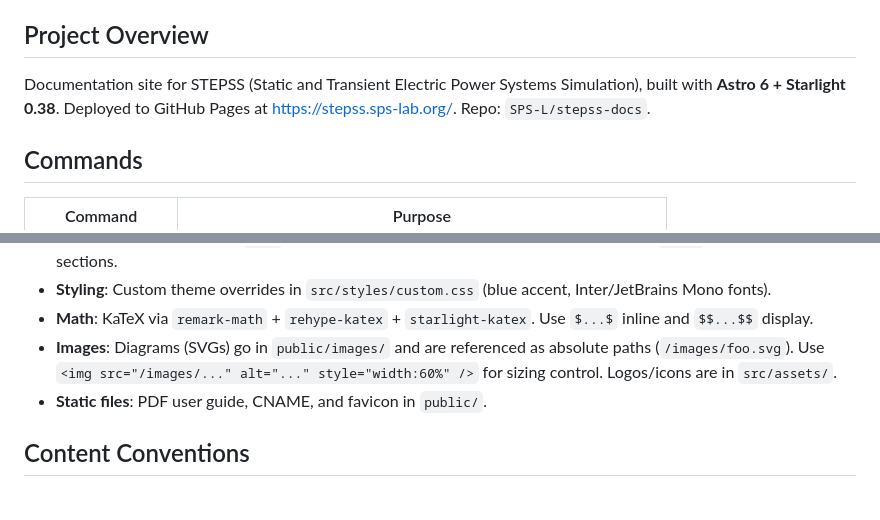
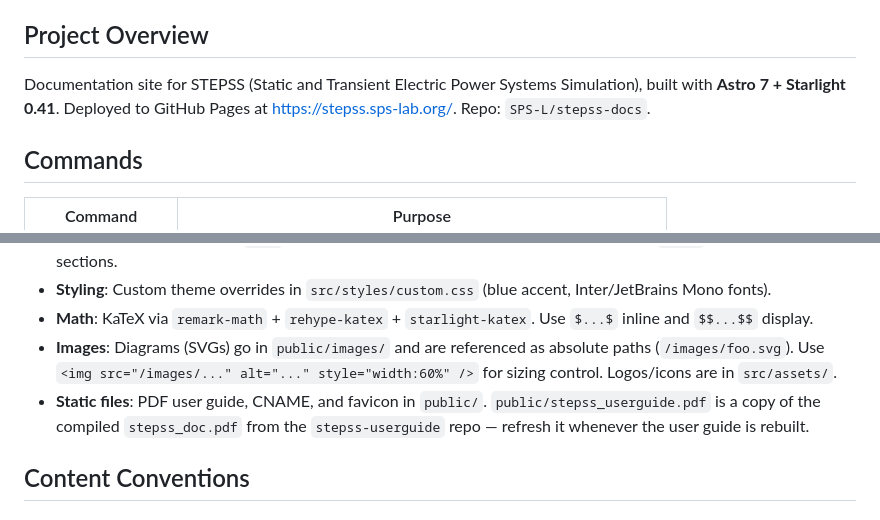
Before and after one commit to SPS-L/stepss-docs, a Markdown page: CLAUDE.md, 2 parts joined by grey strips. Rendered like a GitHub page.

Commit message:
Update CLAUDE.md: Astro 7 + Starlight 0.41, user guide PDF provenance
Reflect the framework upgrade and note that public/stepss_userguide.pdf
is a copy of the stepss-userguide build that must be refreshed when the
user guide changes.

```diff
--- a/CLAUDE.md
+++ b/CLAUDE.md
@@ -4,7 +4,7 @@ This file provides guidance to Claude Code (claude.ai/code) when working with co
 
 ## Project Overview
 
-Documentation site for STEPSS (Static and Transient Electric Power Systems Simulation), built with **Astro 6 + Starlight 0.38**. Deployed to GitHub Pages at https://stepss.sps-lab.org/. Repo: `SPS-L/stepss-docs`.
+Documentation site for STEPSS (Static and Transient Electric Power Systems Simulation), built with **Astro 7 + Starlight 0.41**. Deployed to GitHub Pages at https://stepss.sps-lab.org/. Repo: `SPS-L/stepss-docs`.
 
 ## Commands
 
@@ -24,7 +24,7 @@ There are no tests or linters configured. **Always run `npm run build` after cha
 - **Styling**: Custom theme overrides in `src/styles/custom.css` (blue accent, Inter/JetBrains Mono fonts).
 - **Math**: KaTeX via `remark-math` + `rehype-katex` + `starlight-katex`. Use `$...$` inline and `$$...$$` display.
 - **Images**: Diagrams (SVGs) go in `public/images/` and are referenced as absolute paths (`/images/foo.svg`). Use `<img src="/images/..." alt="..." style="width:60%" />` for sizing control. Logos/icons are in `src/assets/`.
-- **Static files**: PDF user guide, CNAME, and favicon in `public/`.
+- **Static files**: PDF user guide, CNAME, and favicon in `public/`. `public/stepss_userguide.pdf` is a copy of the compiled `stepss_doc.pdf` from the `stepss-userguide` repo — refresh it whenever the user guide is rebuilt.
 
 ## Content Conventions
 
```
